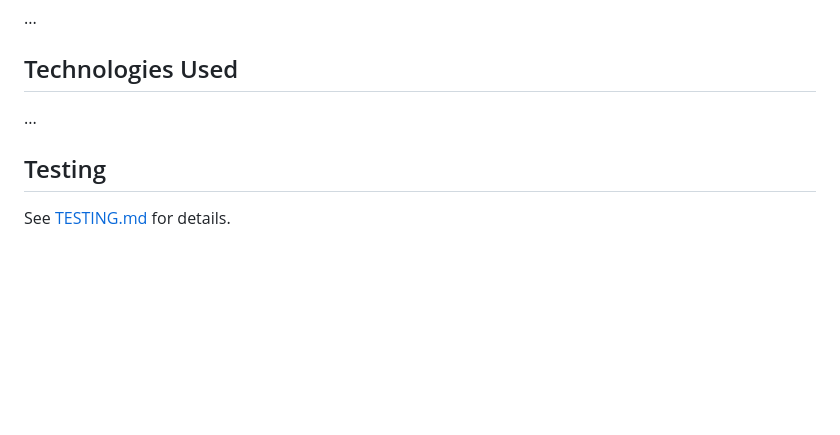
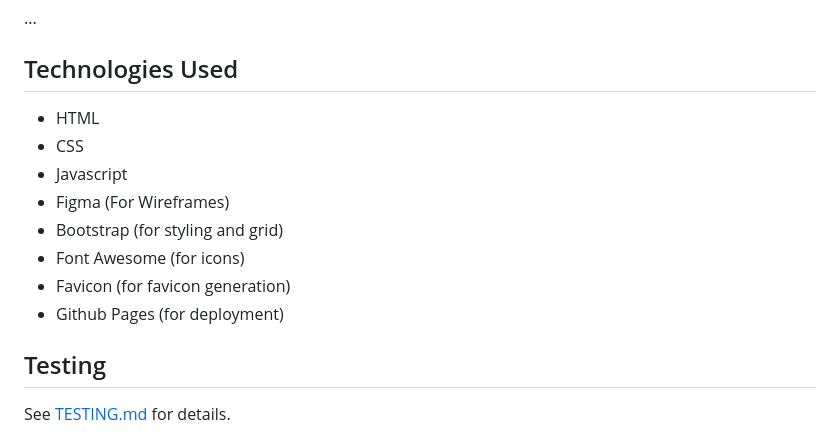
Before and after one commit to Erikas-Ramanauskas/Project-Cauldron, a Markdown page: README.md, the part around the change. Rendered like a GitHub page; blank space fills up the shorter version.

Commit message:
Add technologies to readme

```diff
--- a/README.md
+++ b/README.md
@@ -113,7 +113,15 @@ All aspects of the UX design flow directly from the fact that the goal is the cr
 ...
 
 ## Technologies Used
-...
+- HTML
+- CSS
+- Javascript
+- Figma (For Wireframes)
+- Bootstrap (for styling and grid)
+- Font Awesome (for icons)
+- Favicon (for favicon generation)
+- Github Pages (for deployment)
+
 
 ## Testing
 See [TESTING.md](TESTING.md) for details.
```
